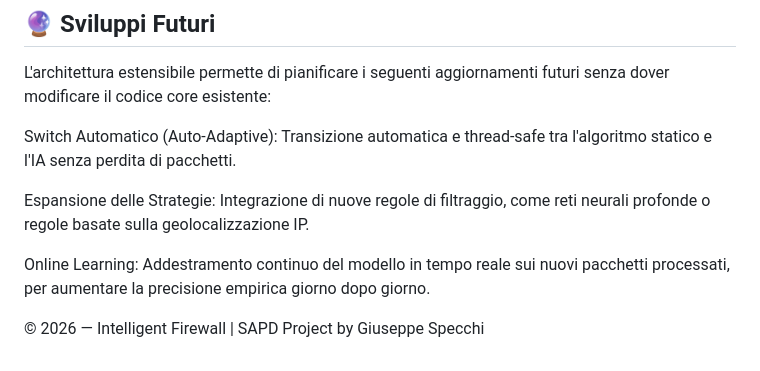
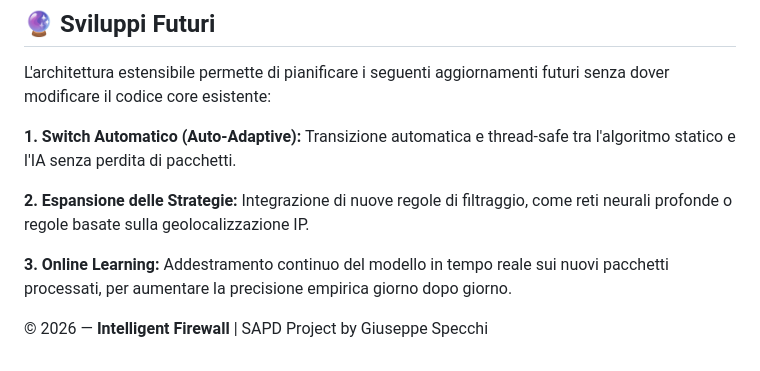
Before and after one commit to Giuse2108/IntelligentFirewall, a Markdown page: README.md, the part around the change. Rendered like a GitHub page.

Commit message:
Update README with project details and features

```diff
--- a/README.md
+++ b/README.md
@@ -77,11 +77,11 @@ Avviare la UI Web per iniziare a inviare pacchetti e visualizzare i risultati.
 ## 🔮 **Sviluppi Futuri**
 L'architettura estensibile permette di pianificare i seguenti aggiornamenti futuri senza dover modificare il codice core esistente:
 
-Switch Automatico (Auto-Adaptive): Transizione automatica e thread-safe tra l'algoritmo statico e l'IA senza perdita di pacchetti.
+**1. Switch Automatico (Auto-Adaptive):** Transizione automatica e thread-safe tra l'algoritmo statico e l'IA senza perdita di pacchetti.
 
-Espansione delle Strategie: Integrazione di nuove regole di filtraggio, come reti neurali profonde o regole basate sulla geolocalizzazione IP.
+**2. Espansione delle Strategie:** Integrazione di nuove regole di filtraggio, come reti neurali profonde o regole basate sulla geolocalizzazione IP.
 
-Online Learning: Addestramento continuo del modello in tempo reale sui nuovi pacchetti processati, per aumentare la precisione empirica giorno dopo giorno.
+**3. Online Learning:** Addestramento continuo del modello in tempo reale sui nuovi pacchetti processati, per aumentare la precisione empirica giorno dopo giorno.
 
 
-© 2026 — Intelligent Firewall | SAPD Project by Giuseppe Specchi
+© 2026 — **Intelligent Firewall** | SAPD Project by Giuseppe Specchi
```
